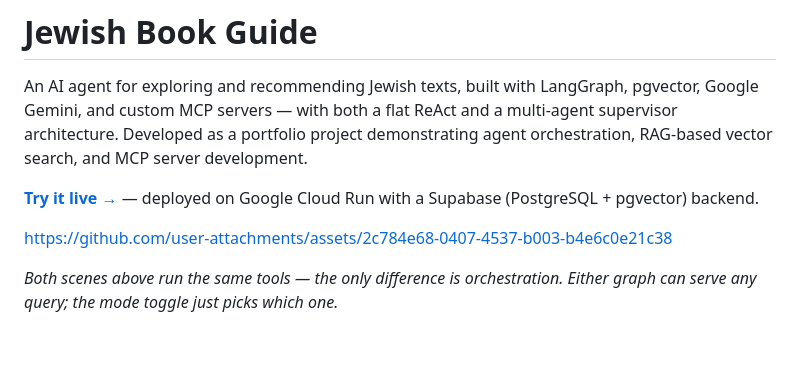
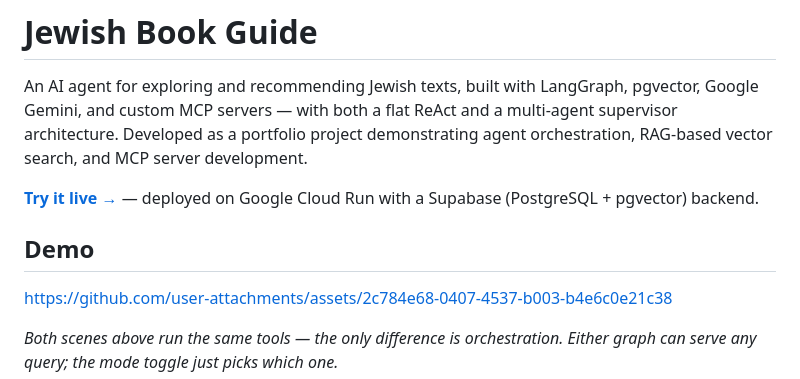
Before and after one commit to bennymestel/jewish-book-guide, a Markdown page: README.md, the part around the change. Rendered like a GitHub page; blank space fills up the shorter version.

Commit message:
Add Demo heading above README video
Co-Authored-By: Claude Opus 4.8 <noreply@anthropic.com>
Claude-Session: https://claude.ai/code/session_01V6epTcWzcTqVdAioQD7wky

```diff
--- a/README.md
+++ b/README.md
@@ -4,6 +4,7 @@ An AI agent for exploring and recommending Jewish texts, built with LangGraph, p
 
 **[Try it live →](https://jewish-book-guide-887998576030.australia-southeast1.run.app)** — deployed on Google Cloud Run with a Supabase (PostgreSQL + pgvector) backend.
 
+## Demo
 
 https://github.com/user-attachments/assets/2c784e68-0407-4537-b003-b4e6c0e21c38
 
```
